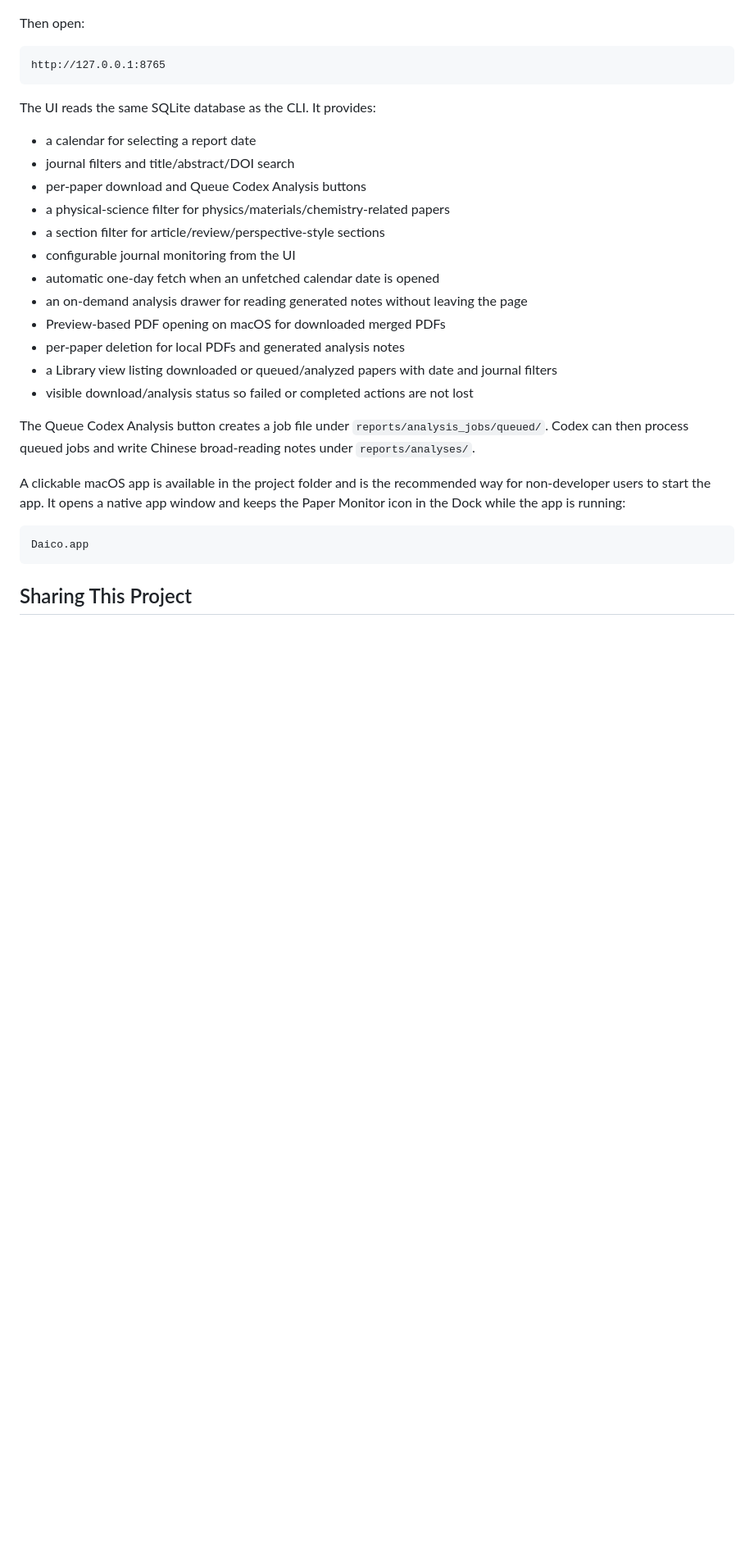
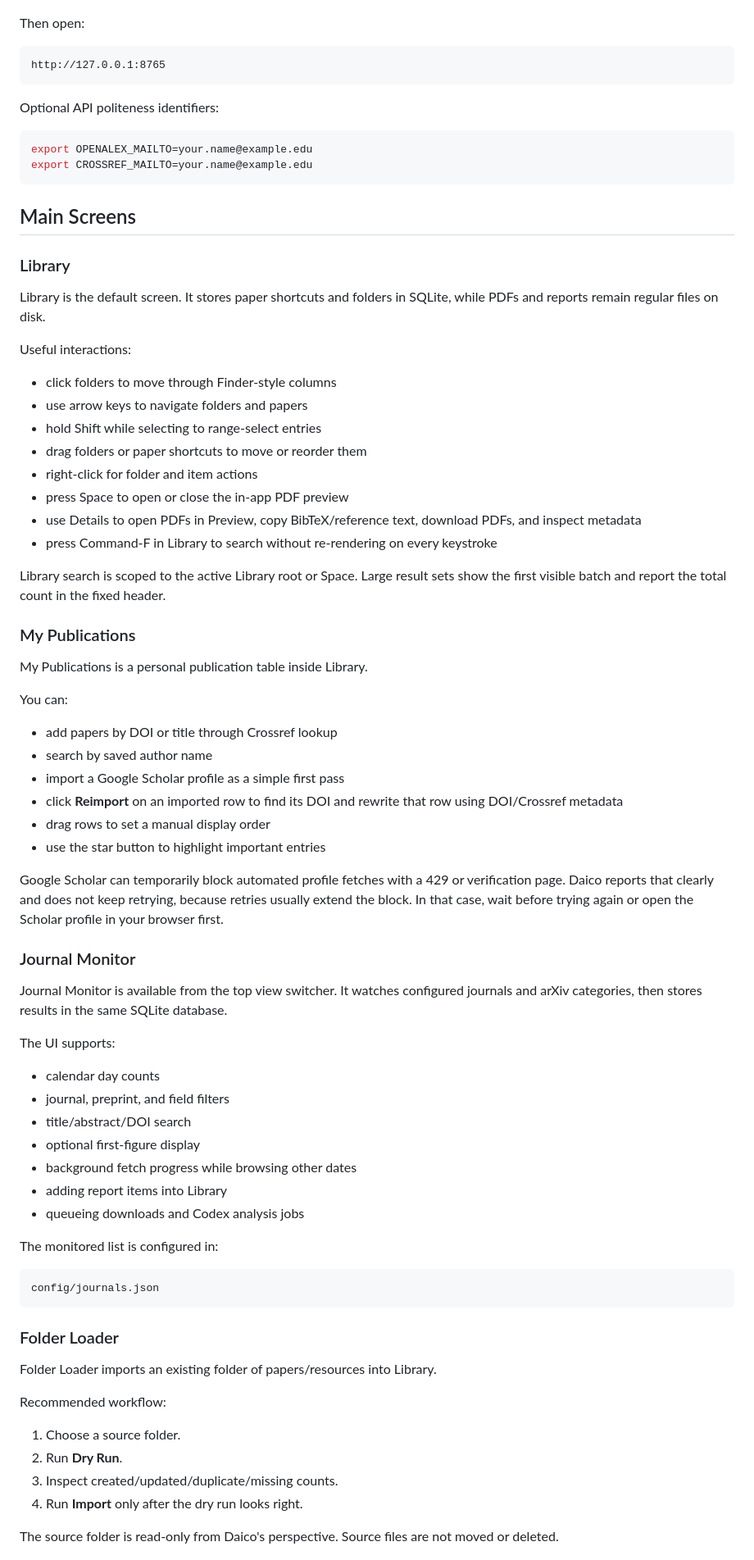
Before and after one commit to LKong92/Gewu-Insight, a Markdown page: README.md, the part around one of its changes. Shown at 82% size. Rendered like a GitHub page; blank space fills up the shorter version.

Commit message:
Rewrite README for Daico Library workflow

````diff
--- a/README.md
+++ b/README.md
@@ -190,31 +85,86 @@ Then open:
 http://127.0.0.1:8765
 ```
 
-The UI reads the same SQLite database as the CLI. It provides:
+Optional API politeness identifiers:
 
-- a calendar for selecting a report date
-- journal filters and title/abstract/DOI search
-- per-paper download and Queue Codex Analysis buttons
-- a physical-science filter for physics/materials/chemistry-related papers
-- a section filter for article/review/perspective-style sections
-- configurable journal monitoring from the UI
-- automatic one-day fetch when an unfetched calendar date is opened
-- an on-demand analysis drawer for reading generated notes without leaving the page
-- Preview-based PDF opening on macOS for downloaded merged PDFs
-- per-paper deletion for local PDFs and generated analysis notes
-- a Library view listing downloaded or queued/analyzed papers with date and journal filters
-- visible download/analysis status so failed or completed actions are not lost
+```bash
+export OPENALEX_MAILTO=your.name@example.edu
+export CROSSREF_MAILTO=your.name@example.edu
+```
 
-The Queue Codex Analysis button creates a job file under
-`reports/analysis_jobs/queued/`. Codex can then process queued jobs and write
-Chinese broad-reading notes under `reports/analyses/`.
+## Main Screens
 
-A clickable macOS app is available in the project folder and is the recommended
-way for non-developer users to start the app. It opens a native app window and keeps
-the Paper Monitor icon in the Dock while the app is running:
+### Library
+
+Library is the default screen. It stores paper shortcuts and folders in SQLite,
+while PDFs and reports remain regular files on disk.
+
+Useful interactions:
+
+- click folders to move through Finder-style columns
+- use arrow keys to navigate folders and papers
+- hold Shift while selecting to range-select entries
+- drag folders or paper shortcuts to move or reorder them
+- right-click for folder and item actions
+- press Space to open or close the in-app PDF preview
+- use Details to open PDFs in Preview, copy BibTeX/reference text, download PDFs,
+  and inspect metadata
+- press Command-F in Library to search without re-rendering on every keystroke
+
+Library search is scoped to the active Library root or Space. Large result sets
+show the first visible batch and report the total count in the fixed header.
+
+### My Publications
+
+My Publications is a personal publication table inside Library.
+
+You can:
+
+- add papers by DOI or title through Crossref lookup
+- search by saved author name
+- import a Google Scholar profile as a simple first pass
+- click **Reimport** on an imported row to find its DOI and rewrite that row
+  using DOI/Crossref metadata
+- drag rows to set a manual display order
+- use the star button to highlight important entries
+
+Google Scholar can temporarily block automated profile fetches with a 429 or
+verification page. Daico reports that clearly and does not keep retrying, because
+retries usually extend the block. In that case, wait before trying again or open
+the Scholar profile in your browser first.
+
+### Journal Monitor
+
+Journal Monitor is available from the top view switcher. It watches configured
+journals and arXiv categories, then stores results in the same SQLite database.
+
+The UI supports:
+
+- calendar day counts
+- journal, preprint, and field filters
+- title/abstract/DOI search
+- optional first-figure display
+- background fetch progress while browsing other dates
+- adding report items into Library
+- queueing downloads and Codex analysis jobs
+
+The monitored list is configured in:
 
 ```text
-Daico.app
+config/journals.json
 ```
 
-## Sharing This Project
+### Folder Loader
+
+Folder Loader imports an existing folder of papers/resources into Library.
+
+Recommended workflow:
+
+1. Choose a source folder.
+2. Run **Dry Run**.
+3. Inspect created/updated/duplicate/missing counts.
+4. Run **Import** only after the dry run looks right.
+
+The source folder is read-only from Daico's perspective. Source files are not
+moved or deleted.
+
````
Also changed, not shown: other parts of README.md (+156 -158 lines).
